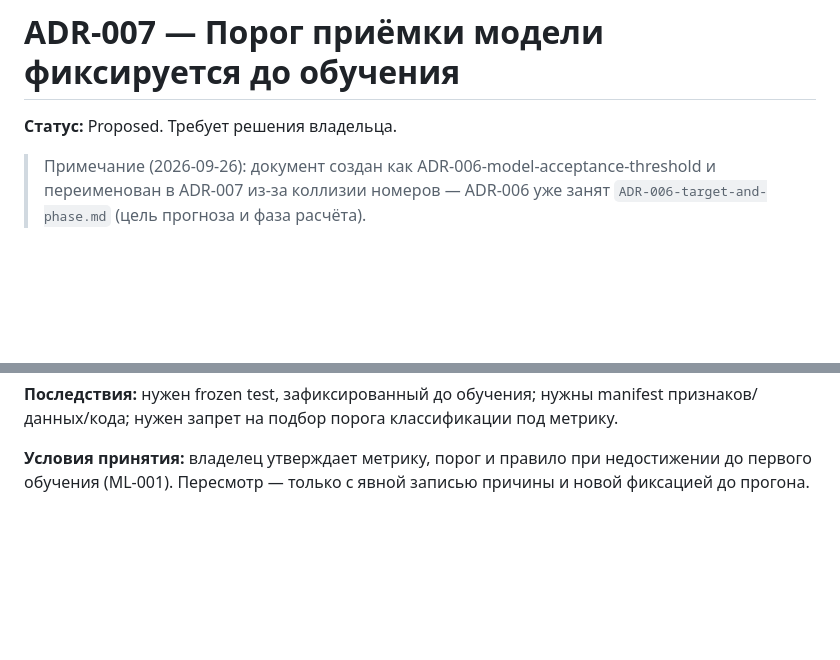
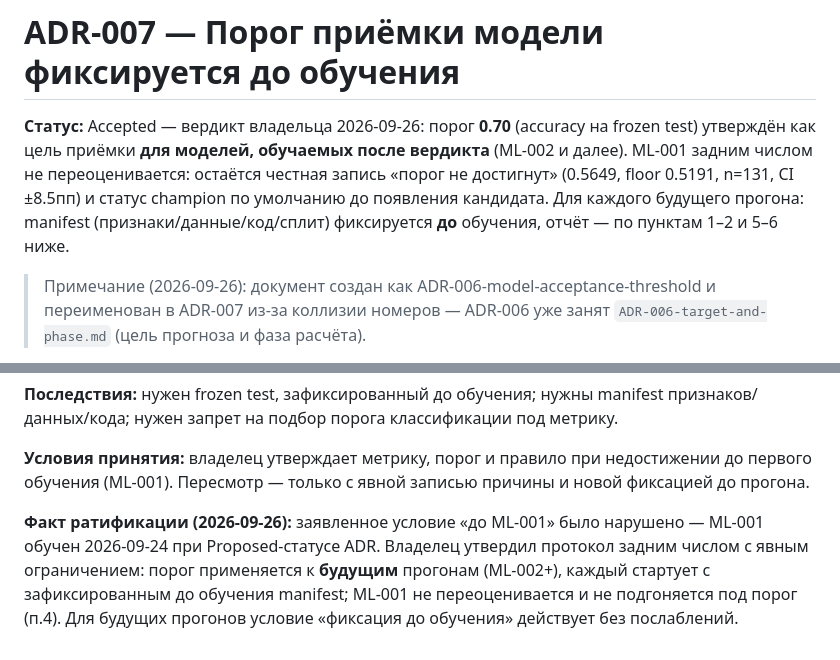
Before and after one commit to djajling/d2intel, a Markdown page: docs/adr/ADR-007-model-acceptance-threshold.md, 2 parts joined by grey strips. Rendered like a GitHub page; blank space fills up the shorter version.

```diff
--- a/docs/adr/ADR-007-model-acceptance-threshold.md
+++ b/docs/adr/ADR-007-model-acceptance-threshold.md
@@ -1,6 +1,11 @@
 # ADR-007 — Порог приёмки модели фиксируется до обучения
 
-**Статус:** Proposed. Требует решения владельца.
+**Статус:** Accepted — вердикт владельца 2026-09-26: порог **0.70** (accuracy на frozen test)
+утверждён как цель приёмки **для моделей, обучаемых после вердикта** (ML-002 и далее).
+ML-001 задним числом не переоценивается: остаётся честная запись «порог не достигнут»
+(0.5649, floor 0.5191, n=131, CI ±8.5пп) и статус champion по умолчанию до появления кандидата.
+Для каждого будущего прогона: manifest (признаки/данные/код/сплит) фиксируется **до** обучения,
+отчёт — по пунктам 1–2 и 5–6 ниже.
 
 > Примечание (2026-09-26): документ создан как ADR-006-model-acceptance-threshold
 > и переименован в ADR-007 из-за коллизии номеров — ADR-006 уже занят
@@ -59,3 +64,10 @@ manifest признаков/данных/кода; нужен запрет на
 **Условия принятия:** владелец утверждает метрику, порог и правило при
 недостижении до первого обучения (ML-001). Пересмотр — только с явной записью
 причины и новой фиксацией до прогона.
+
+**Факт ратификации (2026-09-26):** заявленное условие «до ML-001» было нарушено —
+ML-001 обучен 2026-09-24 при Proposed-статусе ADR. Владелец утвердил протокол
+задним числом с явным ограничением: порог применяется к **будущим** прогонам
+(ML-002+), каждый стартует с зафиксированным до обучения manifest; ML-001 не
+переоценивается и не подгоняется под порог (п.4). Для будущих прогонов условие
+«фиксация до обучения» действует без послаблений.
```
Also changed, not shown: HANDOFF_PROMPT.md (+6 -2 lines), README.md (+1 -1 lines).
